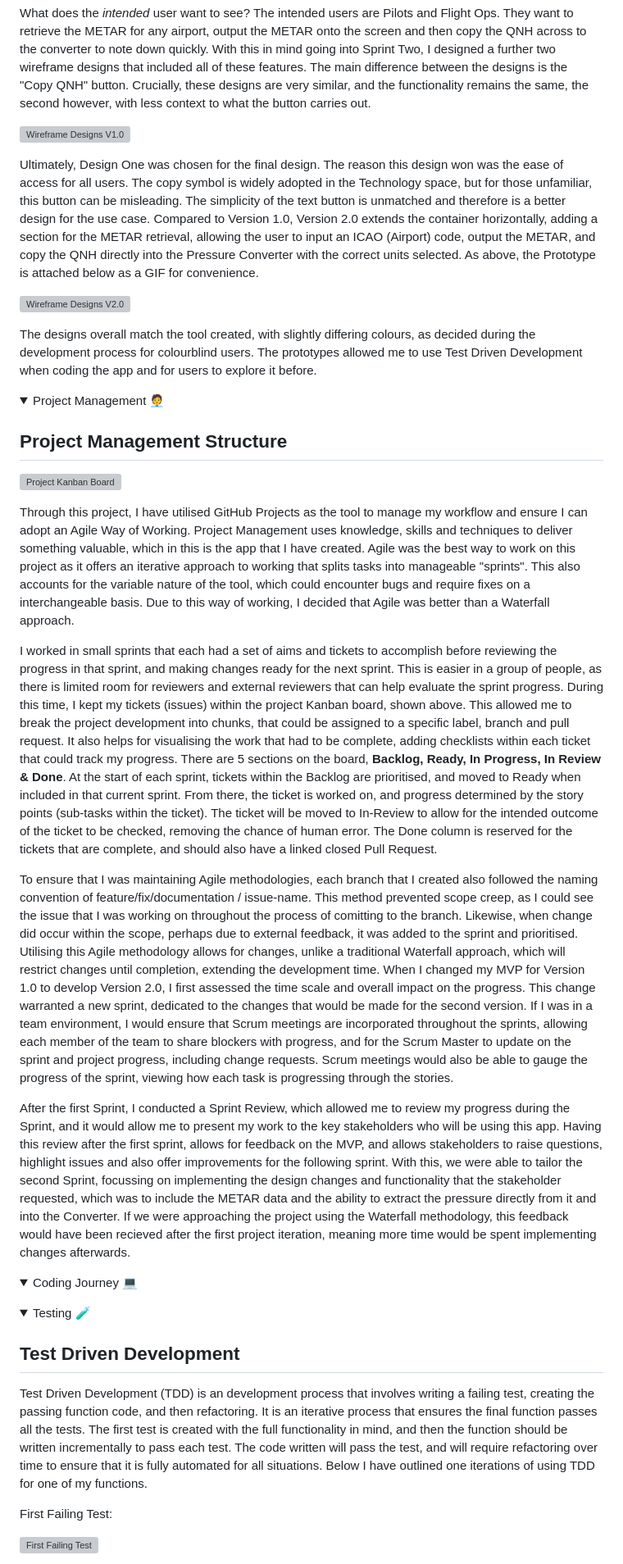
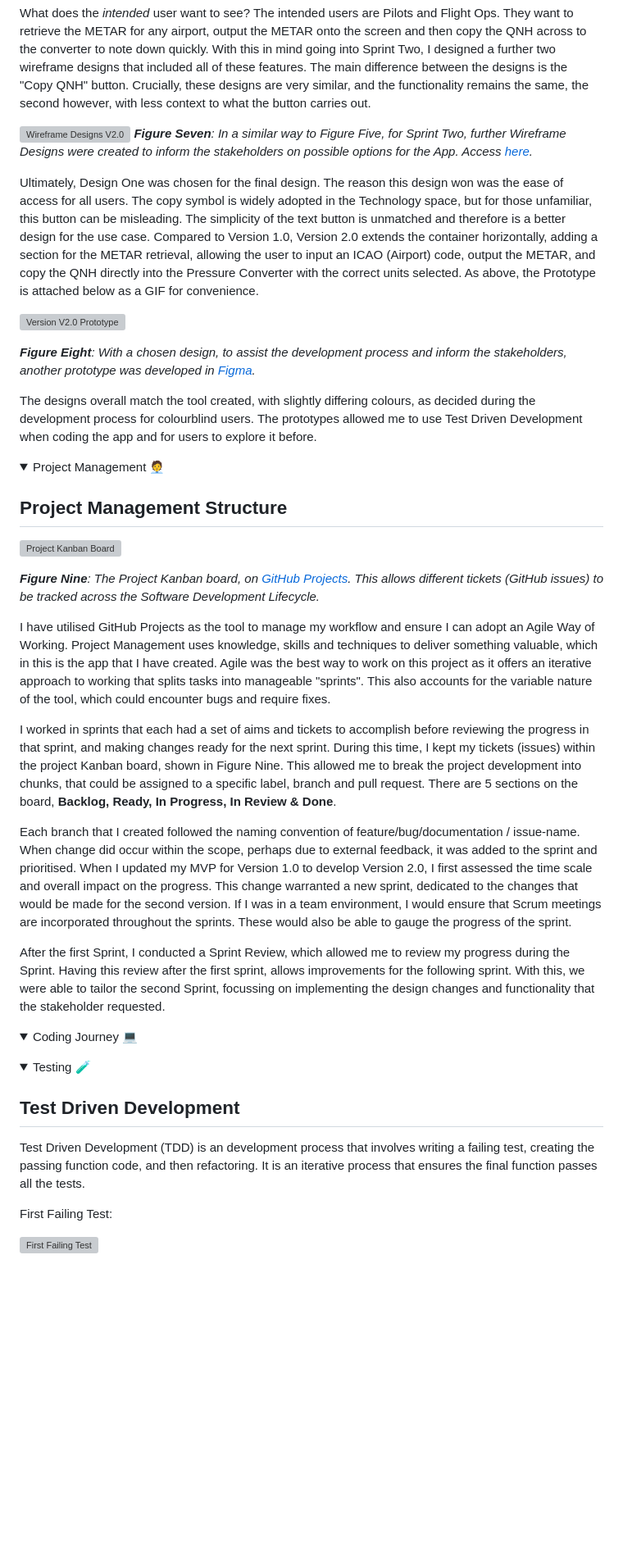
Before and after one commit to jackbash1/METAR-PressureConverter, a Markdown page: README.md, the part around one of its changes. Shown at 82% size. Rendered like a GitHub page; folded sections open; blank space fills up the shorter version; grey boxes are pictures that could not be loaded.

Commit message:
Update README.md with layout and text changes

```diff
--- a/README.md
+++ b/README.md
@@ -161,11 +168,14 @@ Upon commencing Version 2.0 of this App, developing it further into the METAR re
 What does the <i>intended</i> user want to see?
 The intended users are Pilots and Flight Ops. They want to retrieve the METAR for any airport, output the METAR onto the screen and then copy the QNH across to the converter to note down quickly. With this in mind going into Sprint Two, I designed a further two wireframe designs that included all of these features. The main difference between the designs is the "Copy QNH" button. Crucially, these designs are very similar, and the functionality remains the same, the second however, with less context to what the button carries out.
 
-![Wireframe Designs V1.0](https://github.com/user-attachments/assets/6d711579-f50e-47f7-875b-96b43bd28f37)
+![Wireframe Designs V2.0](https://github.com/user-attachments/assets/6d711579-f50e-47f7-875b-96b43bd28f37)
+***Figure Seven**: In a similar way to Figure Five, for Sprint Two, further Wireframe Designs were created to inform the stakeholders on possible options for the App. Access [here](https://www.figma.com/design/O7Xz6tJLqJmPbZ46BMNcvk/Designs?node-id=1-37&p=f&t=ueyiR0hgBMPoCN71-0).*
 
 Ultimately, Design One was chosen for the final design. The reason this design won was the ease of access for all users. The copy symbol is widely adopted in the Technology space, but for those unfamiliar, this button can be misleading. The simplicity of the text button is unmatched and therefore is a better design for the use case. Compared to Version 1.0, Version 2.0 extends the container horizontally, adding a section for the METAR retrieval, allowing the user to input an ICAO (Airport) code, output the METAR, and copy the QNH directly into the Pressure Converter with the correct units selected. As above, the Prototype is attached below as a GIF for convenience.
 
-![Wireframe Designs V2.0](https://github.com/user-attachments/assets/7af719f9-0fa4-45c4-a4c0-930595631106)
+![Version V2.0 Prototype](https://github.com/user-attachments/assets/7af719f9-0fa4-45c4-a4c0-930595631106)
+
+***Figure Eight**: With a chosen design, to assist the development process and inform the stakeholders, another prototype was developed in [Figma](https://www.figma.com/proto/SKUixSRww6lVhCeuEjPoJe/Design-Prototype?node-id=46-107&starting-point-node-id=46%3A107).*
 
 The designs overall match the tool created, with slightly differing colours, as decided during the development process for colourblind users. The prototypes allowed me to use Test Driven Development when coding the app and for users to explore it before.
 </details>
@@ -177,13 +187,15 @@ The designs overall match the tool created, with slightly differing colours, as
 
 ![Project Kanban Board](https://github.com/user-attachments/assets/95f6c47f-8a78-4edf-a1e5-709633cfcecd)
 
-Through this project, I have utilised GitHub Projects as the tool to manage my workflow and ensure I can adopt an Agile Way of Working. Project Management uses knowledge, skills and techniques to deliver something valuable, which in this is the app that I have created. Agile was the best way to work on this project as it offers an iterative approach to working that splits tasks into manageable "sprints". This also accounts for the variable nature of the tool, which could encounter bugs and require fixes on a interchangeable basis. Due to this way of working, I decided that Agile was better than a Waterfall approach.
+***Figure Nine**: The Project Kanban board, on [GitHub Projects](https://github.com/users/jackbash1/projects/2/views/1). This allows different tickets (GitHub issues) to be tracked across the Software Development Lifecycle.*
 
-I worked in small sprints that each had a set of aims and tickets to accomplish before reviewing the progress in that sprint, and making changes ready for the next sprint. This is easier in a group of people, as there is limited room for reviewers and external reviewers that can help evaluate the sprint progress. During this time, I kept my tickets (issues) within the project Kanban board, shown above. This allowed me to break the project development into chunks, that could be assigned to a specific label, branch and pull request. It also helps for visualising the work that had to be complete, adding checklists within each ticket that could track my progress. There are 5 sections on the board, **Backlog, Ready, In Progress, In Review & Done**. At the start of each sprint, tickets within the Backlog are prioritised, and moved to Ready when included in that current sprint. From there, the ticket is worked on, and progress determined by the story points (sub-tasks within the ticket). The ticket will be moved to In-Review to allow for the intended outcome of the ticket to be checked, removing the chance of human error. The Done column is reserved for the tickets that are complete, and should also have a linked closed Pull Request.
+I have utilised GitHub Projects as the tool to manage my workflow and ensure I can adopt an Agile Way of Working. Project Management uses knowledge, skills and techniques to deliver something valuable, which in this is the app that I have created. Agile was the best way to work on this project as it offers an iterative approach to working that splits tasks into manageable "sprints". This also accounts for the variable nature of the tool, which could encounter bugs and require fixes.
 
-To ensure that I was maintaining Agile methodologies, each branch that I created also followed the naming convention of feature/fix/documentation / issue-name. This method prevented scope creep, as I could see the issue that I was working on throughout the process of comitting to the branch. Likewise, when change did occur within the scope, perhaps due to external feedback, it was added to the sprint and prioritised. Utilising this Agile methodology allows for changes, unlike a traditional Waterfall approach, which will restrict changes until completion, extending the development time. When I changed my MVP for Version 1.0 to develop Version 2.0, I first assessed the time scale and overall impact on the progress. This change warranted a new sprint, dedicated to the changes that would be made for the second version. If I was in a team environment, I would ensure that Scrum meetings are incorporated throughout the sprints, allowing each member of the team to share blockers with progress, and for the Scrum Master to update on the sprint and project progress, including change requests. Scrum meetings would also be able to gauge the progress of the sprint, viewing how each task is progressing through the stories.
+I worked in sprints that each had a set of aims and tickets to accomplish before reviewing the progress in that sprint, and making changes ready for the next sprint. During this time, I kept my tickets (issues) within the project Kanban board, shown in Figure Nine. This allowed me to break the project development into chunks, that could be assigned to a specific label, branch and pull request. There are 5 sections on the board, **Backlog, Ready, In Progress, In Review & Done**.
 
-After the first Sprint, I conducted a Sprint Review, which allowed me to review my progress during the Sprint, and it would allow me to present my work to the key stakeholders who will be using this app. Having this review after the first sprint, allows for feedback on the MVP, and allows stakeholders to raise questions, highlight issues and also offer improvements for the following sprint. With this, we were able to tailor the second Sprint, focussing on implementing the design changes and functionality that the stakeholder requested, which was to include the METAR data and the ability to extract the pressure directly from it and into the Converter. If we were approaching the project using the Waterfall methodology, this feedback would have been recieved after the first project iteration, meaning more time would be spent implementing changes afterwards.
+Each branch that I created followed the naming convention of feature/bug/documentation / issue-name. When change did occur within the scope, perhaps due to external feedback, it was added to the sprint and prioritised. When I updated my MVP for Version 1.0 to develop Version 2.0, I first assessed the time scale and overall impact on the progress. This change warranted a new sprint, dedicated to the changes that would be made for the second version. If I was in a team environment, I would ensure that Scrum meetings are incorporated throughout the sprints. These would also be able to gauge the progress of the sprint.
+
+After the first Sprint, I conducted a Sprint Review, which allowed me to review my progress during the Sprint. Having this review after the first sprint, allows improvements for the following sprint. With this, we were able to tailor the second Sprint, focussing on implementing the design changes and functionality that the stakeholder requested.
 </details>
 
 
@@ -198,7 +210,7 @@ After the first Sprint, I conducted a Sprint Review, which allowed me to review
 
 ## Test Driven Development
 
-Test Driven Development (TDD) is an development process that involves writing a failing test, creating the passing function code, and then refactoring. It is an iterative process that ensures the final function passes all the tests. The first test is created with the full functionality in mind, and then the function should be written incrementally to pass each test. The code written will pass the test, and will require refactoring over time to ensure that it is fully automated for all situations. Below I have outlined one iterations of using TDD for one of my functions.
+Test Driven Development (TDD) is an development process that involves writing a failing test, creating the passing function code, and then refactoring. It is an iterative process that ensures the final function passes all the tests.
 
 First Failing Test:
 
```
Also changed, not shown: other parts of README.md (+25 -23 lines).
